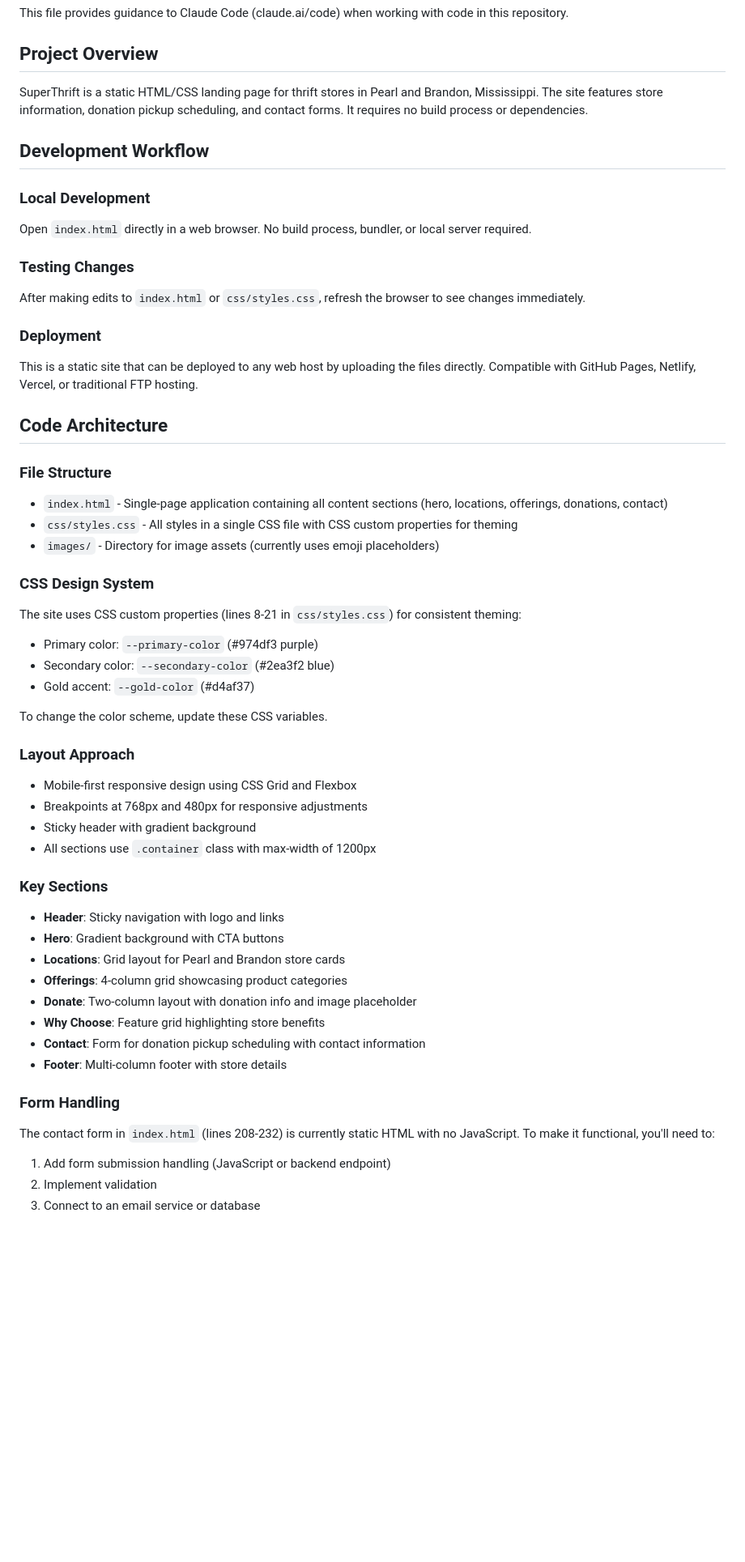
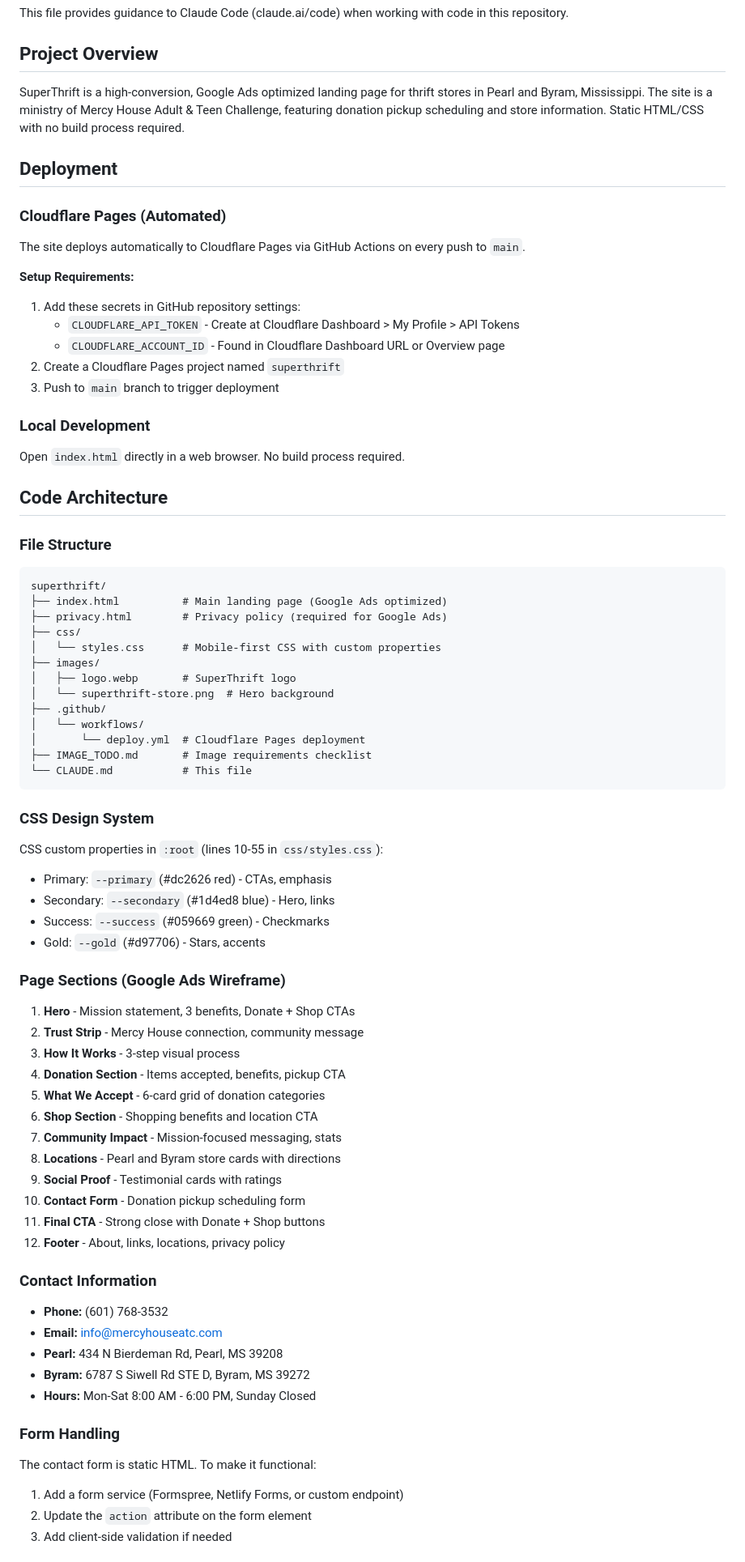
Before and after one commit to verticalconsulting/superthrift, a Markdown page: CLAUDE.md, the part around one of its changes. Shown at 81% size. Drawn GitHub-style; blank space fills up the shorter version.

````diff
--- a/CLAUDE.md
+++ b/CLAUDE.md
@@ -4,53 +4,73 @@ This file provides guidance to Claude Code (claude.ai/code) when working with co
 
 ## Project Overview
 
-SuperThrift is a static HTML/CSS landing page for thrift stores in Pearl and Brandon, Mississippi. The site features store information, donation pickup scheduling, and contact forms. It requires no build process or dependencies.
+SuperThrift is a high-conversion, Google Ads optimized landing page for thrift stores in Pearl and Byram, Mississippi. The site is a ministry of Mercy House Adult & Teen Challenge, featuring donation pickup scheduling and store information. Static HTML/CSS with no build process required.
 
-## Development Workflow
+## Deployment
+
+### Cloudflare Pages (Automated)
+The site deploys automatically to Cloudflare Pages via GitHub Actions on every push to `main`.
+
+**Setup Requirements:**
+1. Add these secrets in GitHub repository settings:
+   - `CLOUDFLARE_API_TOKEN` - Create at Cloudflare Dashboard > My Profile > API Tokens
+   - `CLOUDFLARE_ACCOUNT_ID` - Found in Cloudflare Dashboard URL or Overview page
+2. Create a Cloudflare Pages project named `superthrift`
+3. Push to `main` branch to trigger deployment
 
 ### Local Development
-Open `index.html` directly in a web browser. No build process, bundler, or local server required.
-
-### Testing Changes
-After making edits to `index.html` or `css/styles.css`, refresh the browser to see changes immediately.
-
-### Deployment
-This is a static site that can be deployed to any web host by uploading the files directly. Compatible with GitHub Pages, Netlify, Vercel, or traditional FTP hosting.
+Open `index.html` directly in a web browser. No build process required.
 
 ## Code Architecture
 
 ### File Structure
-- `index.html` - Single-page application containing all content sections (hero, locations, offerings, donations, contact)
-- `css/styles.css` - All styles in a single CSS file with CSS custom properties for theming
-- `images/` - Directory for image assets (currently uses emoji placeholders)
+```
+superthrift/
+├── index.html          # Main landing page (Google Ads optimized)
+├── privacy.html        # Privacy policy (required for Google Ads)
+├── css/
+│   └── styles.css      # Mobile-first CSS with custom properties
+├── images/
+│   ├── logo.webp       # SuperThrift logo
+│   └── superthrift-store.png  # Hero background
+├── .github/
+│   └── workflows/
+│       └── deploy.yml  # Cloudflare Pages deployment
+├── IMAGE_TODO.md       # Image requirements checklist
+└── CLAUDE.md           # This file
+```
 
 ### CSS Design System
-The site uses CSS custom properties (lines 8-21 in `css/styles.css`) for consistent theming:
-- Primary color: `--primary-color` (#974df3 purple)
-- Secondary color: `--secondary-color` (#2ea3f2 blue)
-- Gold accent: `--gold-color` (#d4af37)
+CSS custom properties in `:root` (lines 10-55 in `css/styles.css`):
+- Primary: `--primary` (#dc2626 red) - CTAs, emphasis
+- Secondary: `--secondary` (#1d4ed8 blue) - Hero, links
+- Success: `--success` (#059669 green) - Checkmarks
+- Gold: `--gold` (#d97706) - Stars, accents
 
-To change the color scheme, update these CSS variables.
+### Page Sections (Google Ads Wireframe)
+1. **Hero** - Mission statement, 3 benefits, Donate + Shop CTAs
+2. **Trust Strip** - Mercy House connection, community message
+3. **How It Works** - 3-step visual process
+4. **Donation Section** - Items accepted, benefits, pickup CTA
+5. **What We Accept** - 6-card grid of donation categories
+6. **Shop Section** - Shopping benefits and location CTA
+7. **Community Impact** - Mission-focused messaging, stats
+8. **Locations** - Pearl and Byram store cards with directions
+9. **Social Proof** - Testimonial cards with ratings
+10. **Contact Form** - Donation pickup scheduling form
+11. **Final CTA** - Strong close with Donate + Shop buttons
+12. **Footer** - About, links, locations, privacy policy
 
-### Layout Approach
-- Mobile-first responsive design using CSS Grid and Flexbox
-- Breakpoints at 768px and 480px for responsive adjustments
-- Sticky header with gradient background
-- All sections use `.container` class with max-width of 1200px
-
-### Key Sections
-- **Header**: Sticky navigation with logo and links
-- **Hero**: Gradient background with CTA buttons
-- **Locations**: Grid layout for Pearl and Brandon store cards
-- **Offerings**: 4-column grid showcasing product categories
-- **Donate**: Two-column layout with donation info and image placeholder
-- **Why Choose**: Feature grid highlighting store benefits
-- **Contact**: Form for donation pickup scheduling with contact information
-- **Footer**: Multi-column footer with store details
+### Contact Information
+- **Phone:** (601) 768-3532
+- **Email:** info@mercyhouseatc.com
+- **Pearl:** 434 N Bierdeman Rd, Pearl, MS 39208
+- **Byram:** 6787 S Siwell Rd STE D, Byram, MS 39272
+- **Hours:** Mon-Sat 8:00 AM - 6:00 PM, Sunday Closed
 
 ### Form Handling
-The contact form in `index.html` (lines 208-232) is currently static HTML with no JavaScript. To make it functional, you'll need to:
-1. Add form submission handling (JavaScript or backend endpoint)
-2. Implement validation
-3. Connect to an email service or database
+The contact form is static HTML. To make it functional:
+1. Add a form service (Formspree, Netlify Forms, or custom endpoint)
+2. Update the `action` attribute on the form element
+3. Add client-side validation if needed
 
````
Also changed, not shown: other parts of CLAUDE.md (+32 -13 lines), IMAGE_TODO.md (added, +124 -0 lines).
